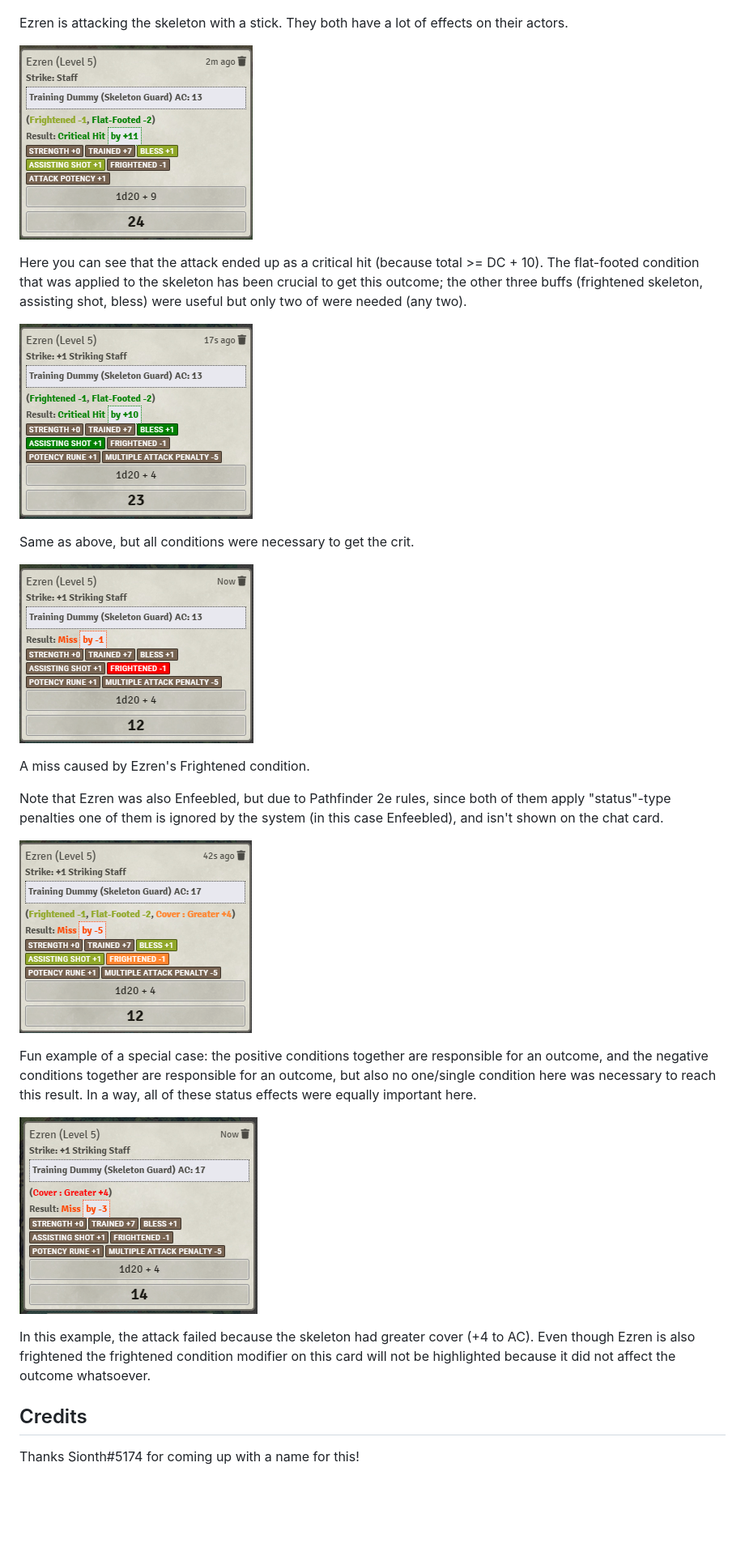
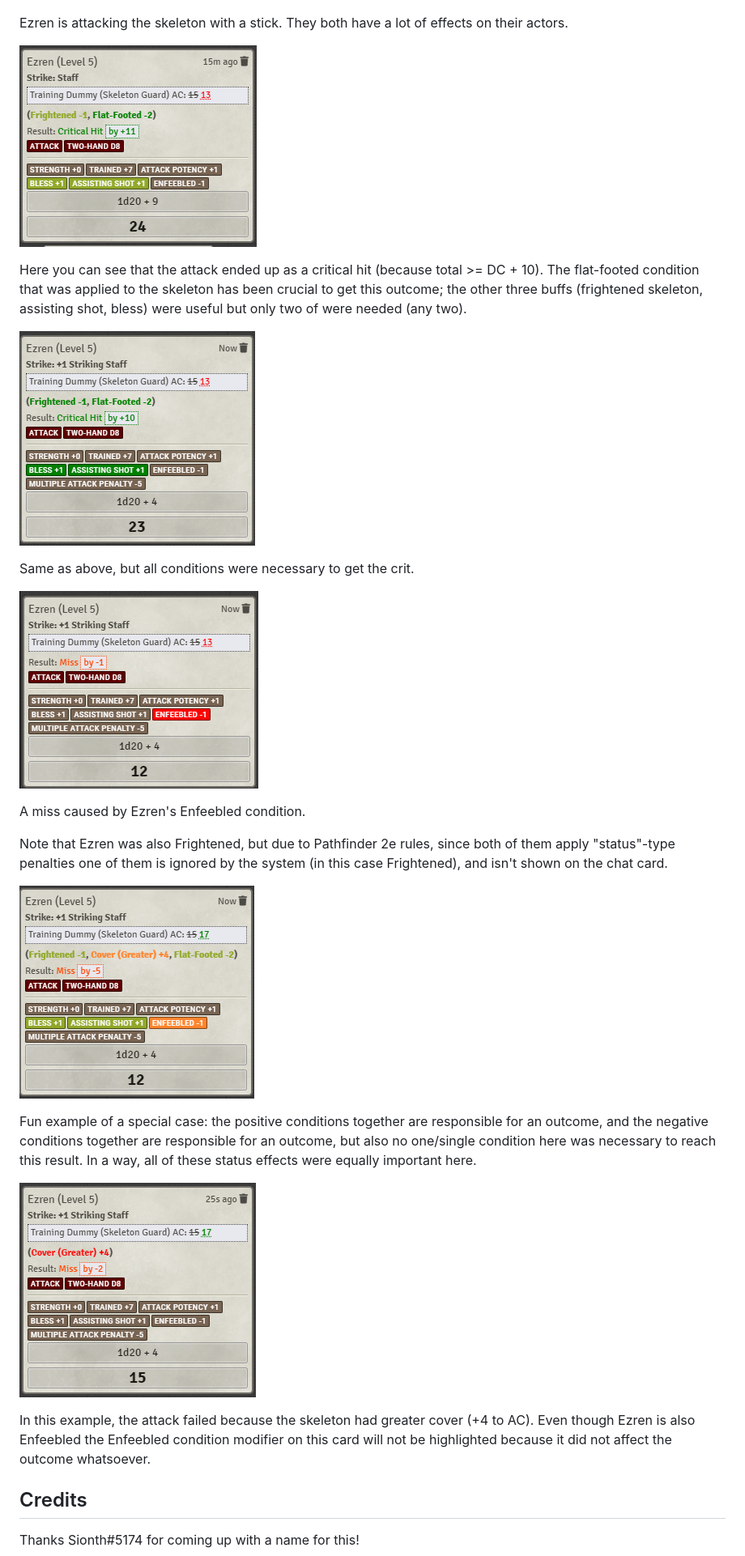
Before and after one commit to shemetz/pf2e-modifiers-matter, a Markdown page: Readme.md, the part around the change. Shown at 81% size. Drawn GitHub-style; pictures changed too: metadata/example_1.png, metadata/example_2.png, metadata/example_3.png; blank space fills up the shorter version.

Commit message:
Updated readme with more up-to-date screenshots

```diff
--- a/Readme.md
+++ b/Readme.md
@@ -81,10 +81,10 @@ Same as above, but all conditions were necessary to get the crit.
 
 ![](metadata/example_3.png)
 
-A miss caused by Ezren's Frightened condition.
+A miss caused by Ezren's Enfeebled condition.
 
-Note that Ezren was also Enfeebled, but due to Pathfinder 2e rules, since both of them apply "status"-type penalties one
-of them is ignored by the system (in this case Enfeebled), and isn't shown on the chat card.
+Note that Ezren was also Frightened, but due to Pathfinder 2e rules, since both of them apply "status"-type penalties one
+of them is ignored by the system (in this case Frightened), and isn't shown on the chat card.
 
 ![](metadata/example_4.png)
 
@@ -95,7 +95,7 @@ result. In a way, all of these status effects were equally important here.
 ![](metadata/example_5.png)
 
 In this example, the attack failed because the skeleton had greater cover (+4 to AC). Even though Ezren is also
-frightened the frightened condition modifier on this card will not be highlighted because it did not affect the outcome
+Enfeebled the Enfeebled condition modifier on this card will not be highlighted because it did not affect the outcome
 whatsoever.
 
 ## Credits
```
Also changed, not shown: metadata/example_0.png.
